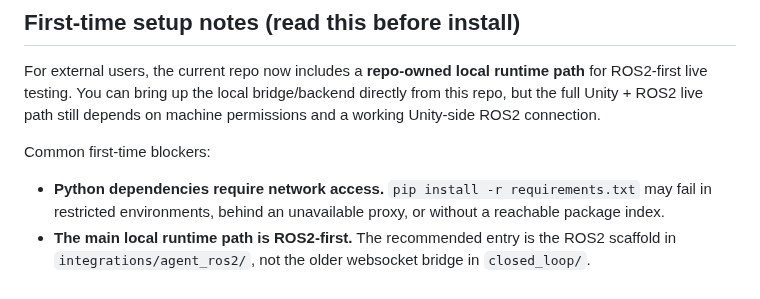
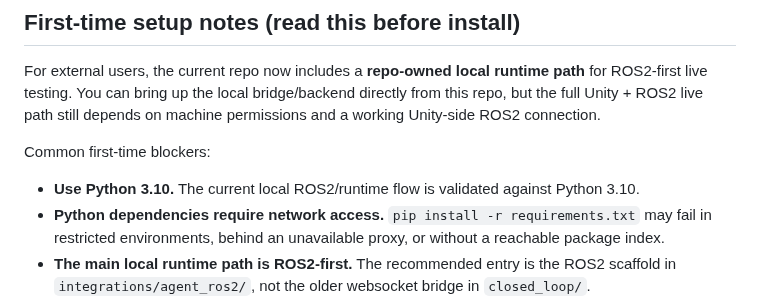
Before and after one commit to AIR-DISCOVER/FreeAskWorld, a Markdown page: README.md, the part around the change. GitHub-like rendering.

Commit message:
docs: note python 3.10 requirement in readme

```diff
--- a/README.md
+++ b/README.md
@@ -93,6 +93,7 @@ Canonical entry command for auto-discovery:
 For external users, the current repo now includes a **repo-owned local runtime path** for ROS2-first live testing. You can bring up the local bridge/backend directly from this repo, but the full Unity + ROS2 live path still depends on machine permissions and a working Unity-side ROS2 connection.
 
 Common first-time blockers:
+- **Use Python 3.10.** The current local ROS2/runtime flow is validated against Python 3.10.
 - **Python dependencies require network access.** `pip install -r requirements.txt` may fail in restricted environments, behind an unavailable proxy, or without a reachable package index.
 - **The main local runtime path is ROS2-first.** The recommended entry is the ROS2 scaffold in `integrations/agent_ros2/`, not the older websocket bridge in `closed_loop/`.
 - **This repo now ships a repo-owned local runtime path.** Use `scripts/start_local_runtime.sh` to start the local ROS2 backend and bridge from FreeAskWorld itself.
```
